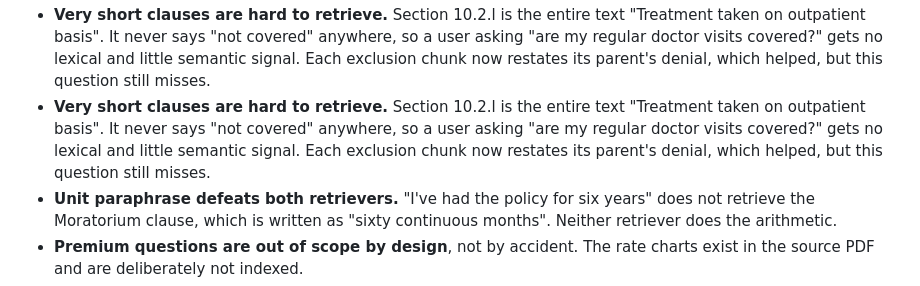
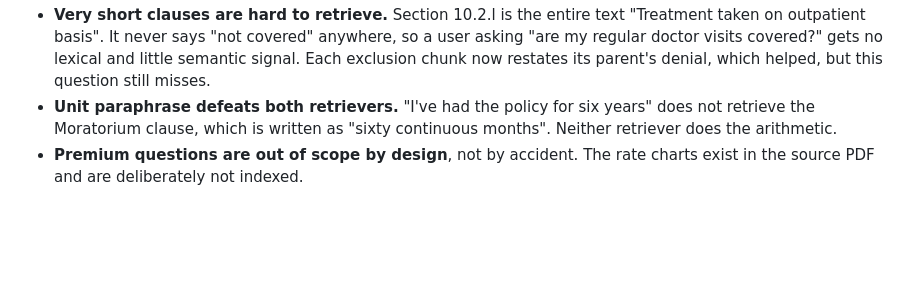
Before and after one commit to i-hridaysaha/insurance-policy-rag, a Markdown page: README.md, the part around the change. Rendered like a GitHub page; blank space fills up the shorter version.

Commit message:
Docs: remove duplicated short-clause limitation bullet in README

```diff
--- a/README.md
+++ b/README.md
@@ -256,10 +256,6 @@ the approach that lost, and why the anecdote that motivated it was a confound, i
   on outpatient basis". It never says "not covered" anywhere, so a user asking "are my regular
   doctor visits covered?" gets no lexical and little semantic signal. Each exclusion chunk now
   restates its parent's denial, which helped, but this question still misses.
-- **Very short clauses are hard to retrieve.** Section 10.2.l is the entire text "Treatment taken
-  on outpatient basis". It never says "not covered" anywhere, so a user asking "are my regular
-  doctor visits covered?" gets no lexical and little semantic signal. Each exclusion chunk now
-  restates its parent's denial, which helped, but this question still misses.
 - **Unit paraphrase defeats both retrievers.** "I've had the policy for six years" does not
   retrieve the Moratorium clause, which is written as "sixty continuous months". Neither retriever
   does the arithmetic.
```
